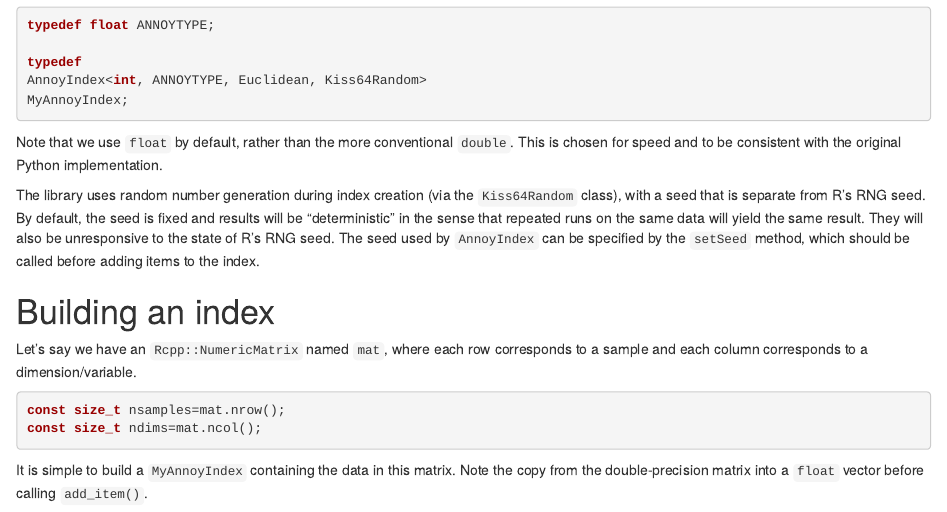
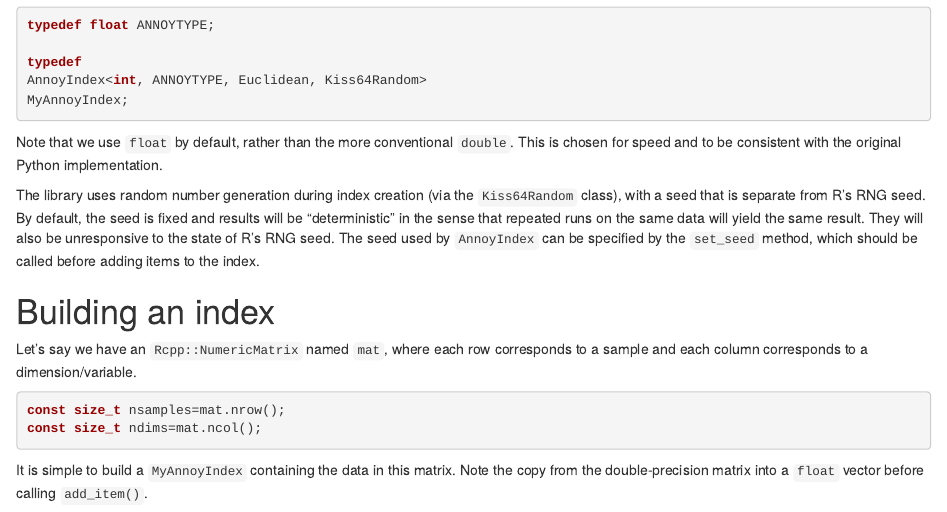
Before and after one commit to eddelbuettel/rcppannoy, an R Markdown document (vignettes/UsingAnnoyInCpp.Rmd): the page in a window 1100 px wide, from 900 px down. Rendered offline with R 4.5, knitr and Pandoc, with nearby package versions; drawn as R Markdown's standard HTML page in place of the format the file asks for.

Commit message:
minor update

```diff
--- a/vignettes/UsingAnnoyInCpp.Rmd
+++ b/vignettes/UsingAnnoyInCpp.Rmd
@@ -99,7 +99,7 @@ The \pkg{Annoy} library uses random number generation during index creation
 By default, the seed is fixed and results will be "deterministic" in the sense
 that repeated runs on the same data will yield the same result. They will also be
 unresponsive to the state of R's RNG seed. The seed used by `AnnoyIndex` can be
-specified by the `setSeed` method, which should be called before adding items
+specified by the `set_seed` method, which should be called before adding items
 to the index.
 
 # Building an index
```
